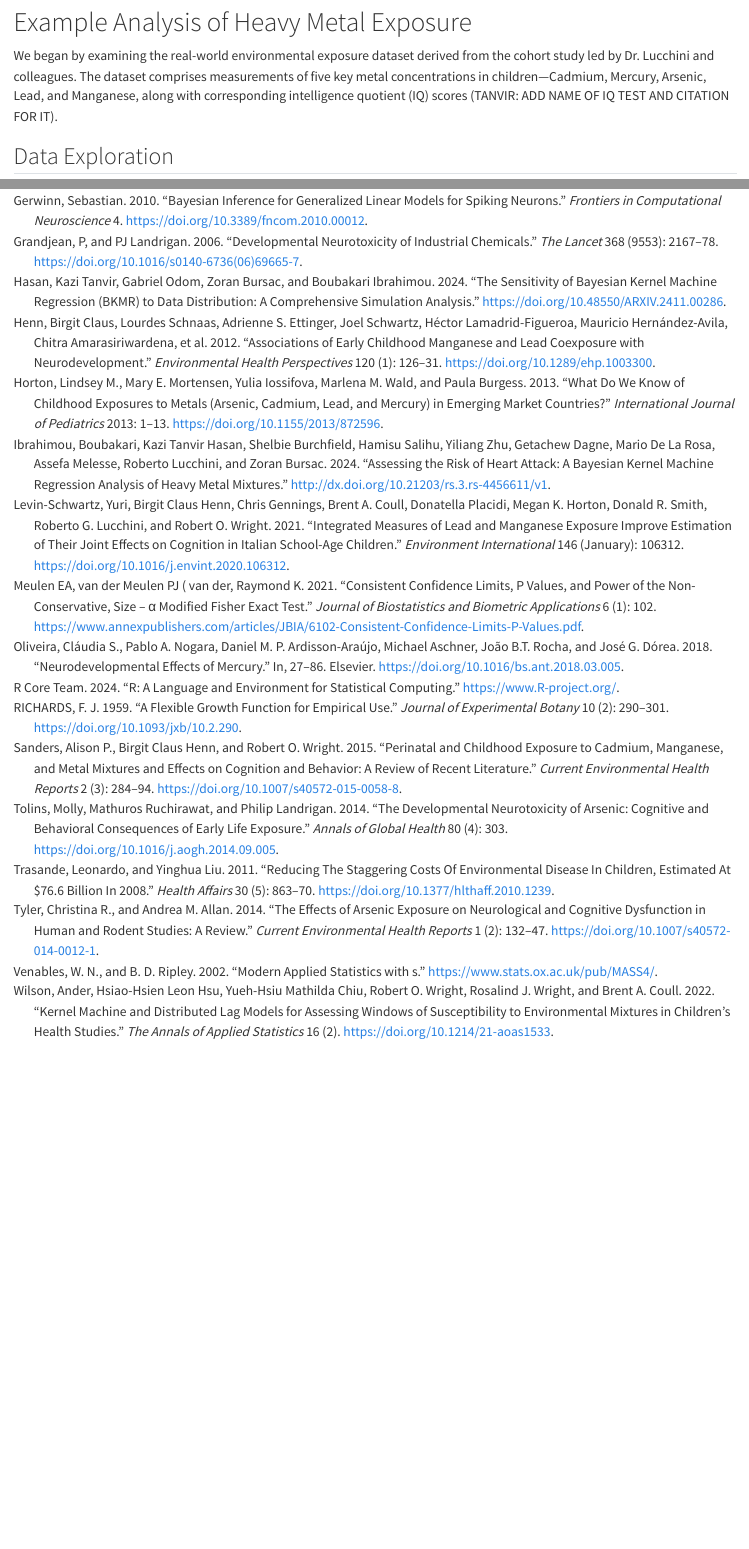
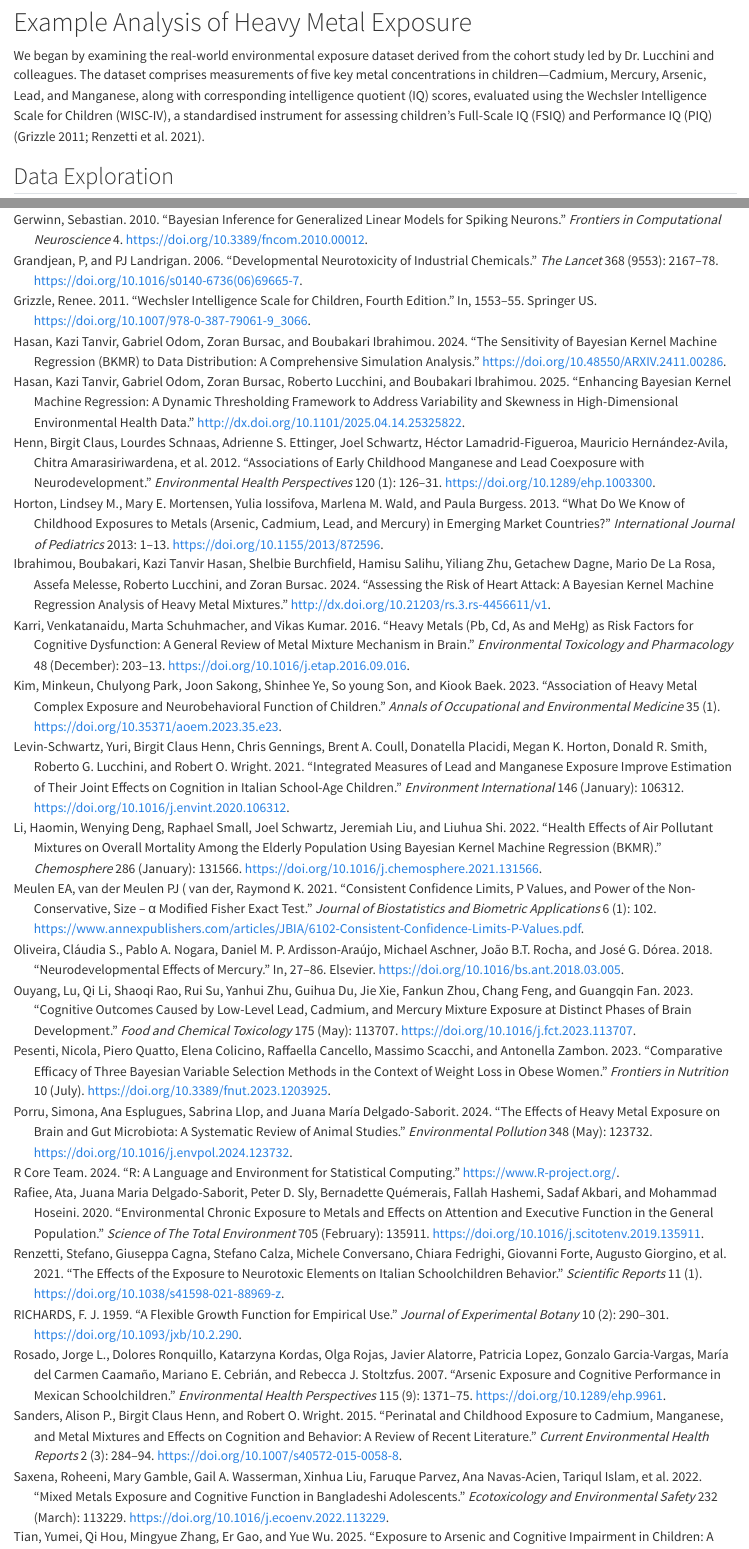
Before and after one commit to khasa006/simBKMRdata, a Quarto document (vignettes/packageOverview.qmd): the page in a window 1100 px wide, from 2930 px down before the commit and from 2950 px down after it, so that both start at the same text, and a second part further down, joined at a grey line. Rendered offline with R 4.5, knitr and Pandoc in place of Quarto, with nearby package versions; code that draws random numbers runs with fixed seeds of ours; some code elsewhere in the file could not run offline.

````diff
--- a/vignettes/packageOverview.qmd
+++ b/vignettes/packageOverview.qmd
@@ -9,7 +9,7 @@
     toc_depth: 2
 vignette: >
   %\VignetteIndexEntry{simBKMR R Package}
-  %\VignetteEngine{quarto::html}
+  %\VignetteEngine{quarto::docx}
   %\VignetteLanguage{en}
 bibliography: references.bib
 ---
@@ -99,11 +92,11 @@
 # Example Analysis of Heavy Metal Exposure
 
-We began by examining the real-world environmental exposure dataset derived from the cohort study led by Dr. Lucchini and colleagues. The dataset comprises measurements of five key metal concentrations in children---Cadmium, Mercury, Arsenic, Lead, and Manganese, along with corresponding intelligence quotient (IQ) scores (TANVIR: ADD NAME OF IQ TEST AND CITATION FOR IT).
-
+We began by examining the real-world environmental exposure dataset derived from the cohort study led by Dr. Lucchini and colleagues. The dataset comprises measurements of five key metal concentrations in children---Cadmium, Mercury, Arsenic, Lead, and Manganese, along with corresponding intelligence quotient (IQ) scores, evaluated using the Wechsler Intelligence Scale for Children (WISC-IV), a standardised instrument for assessing children's Full-Scale IQ (FSIQ) and Performance IQ (PIQ)[@grizzle2011; @renzetti2021].
 
 ## Data Exploration
 
 Our example pediatric heavy metals exposure data set is included in the package as `metalExposChildren_df`. We include biological sex as a covariate. The data set includes other variables, but we ignore these for the scope of this work.
+
 ```{r}
 data("metalExposChildren_df")
 
--- a/vignettes/references.bib
+++ b/vignettes/references.bib
@@ -373,3 +373,77 @@
 	url = {http://dx.doi.org/10.1016/S0140-6736(06)69665-7},
 	langid = {en}
 }
+
+@inbook{grizzle2011,
+	title = {Wechsler Intelligence Scale for Children, Fourth Edition},
+	author = {Grizzle, Renee},
+	year = {2011},
+	date = {2011},
+	publisher = {Springer US},
+	pages = {1553--1555},
+	doi = {10.1007/978-0-387-79061-9_3066},
+	url = {http://dx.doi.org/10.1007/978-0-387-79061-9_3066},
+	langid = {en}
+}
+
+@article{renzetti2021,
+	title = {The effects of the exposure to neurotoxic elements on Italian schoolchildren behavior},
+	author = {Renzetti, Stefano and Cagna, Giuseppa and Calza, Stefano and Conversano, Michele and Fedrighi, Chiara and Forte, Giovanni and Giorgino, Augusto and Guazzetti, Stefano and Majorani, Costanza and Oppini, Manuela and Peli, Marco and Petrucci, Francesco and Pino, Anna and Placidi, Donatella and Senofonte, Oreste and Zoni, Silvia and Alimonti, Alessandro and Lucchini, Roberto G.},
+	year = {2021},
+	month = {05},
+	date = {2021-05-10},
+	journal = {Scientific Reports},
+	volume = {11},
+	number = {1},
+	doi = {10.1038/s41598-021-88969-z},
+	url = {http://dx.doi.org/10.1038/s41598-021-88969-z},
+	langid = {en}
+}
+
+@misc{hasan2025,
+	title = {Enhancing Bayesian Kernel Machine Regression: A Dynamic Thresholding Framework to Address Variability and Skewness in High-Dimensional Environmental Health Data},
+	author = {Hasan, Kazi Tanvir and Odom, Gabriel and Bursac, Zoran and Lucchini, Roberto and Ibrahimou, Boubakari},
+	year = {2025},
+	month = {04},
+	date = {2025-04-16},
+	url = {http://dx.doi.org/10.1101/2025.04.14.25325822}
+}
+
+@article{pesenti2023,
+	title = {Comparative efficacy of three Bayesian variable selection methods in the context of weight loss in obese women},
+	author = {Pesenti, Nicola and Quatto, Piero and Colicino, Elena and Cancello, Raffaella and Scacchi, Massimo and Zambon, Antonella},
+	year = {2023},
+	month = {07},
+	date = {2023-07-18},
+	journal = {Frontiers in Nutrition},
+	volume = {10},
+	doi = {10.3389/fnut.2023.1203925},
+	url = {http://dx.doi.org/10.3389/fnut.2023.1203925}
+}
+
+@article{li2022,
+	title = {Health effects of air pollutant mixtures on overall mortality among the elderly population using Bayesian kernel machine regression (BKMR)},
+	author = {Li, Haomin and Deng, Wenying and Small, Raphael and Schwartz, Joel and Liu, Jeremiah and Shi, Liuhua},
+	year = {2022},
+	month = {01},
+	date = {2022-01},
+	journal = {Chemosphere},
+	pages = {131566},
+	volume = {286},
+	doi = {10.1016/j.chemosphere.2021.131566},
+	url = {http://dx.doi.org/10.1016/j.chemosphere.2021.131566},
+	langid = {en}
+}
+
+@article{zhang2019,
+	title = {Association between exposure to a mixture of phenols, pesticides, and phthalates and obesity: Comparison of three statistical models},
+	author = {Zhang, Yuqing and Dong, Tianyu and Hu, Weiyue and Wang, Xu and Xu, Bo and Lin, Zhongning and Hofer, Tim and Stefanoff, Pawel and Chen, Ying and Wang, Xinru and Xia, Yankai},
+	year = {2019},
+	month = {02},
+	date = {2019-02},
+	journal = {Environment International},
+	pages = {325--336},
+	volume = {123},
+	doi = {10.1016/j.envint.2018.11.076},
+	url = {http://dx.doi.org/10.1016/j.envint.2018.11.076},
+	langid = {en}
@@ -375,0 +456 @@
+	month = {04},
@@ -375,0 +460,4 @@
+	volume = {113},
+	doi = {10.1016/j.envint.2018.01.016},
+	url = {http://dx.doi.org/10.1016/j.envint.2018.01.016},
+	langid = {en}
@@ -375,0 +470,80 @@
+	month = {06},
+	date = {2004-06-01},
+	journal = {The Annals of Statistics},
+	volume = {32},
+	number = {3},
+	doi = {10.1214/009053604000000238},
+	url = {http://dx.doi.org/10.1214/009053604000000238}
+}
+
+@article{zheng2024,
+	title = {The association of urinary heavy metal exposure with frailty susceptibility and mortality in middle-aged and older adults: a population-based study},
+	author = {Zheng, Zitian and Luo, Huanhuan and Xue, Qingyun},
+	year = {2024},
+	month = {03},
+	date = {2024-03-27},
+	journal = {Archives of Public Health},
+	volume = {82},
+	number = {1},
+	doi = {10.1186/s13690-024-01275-8},
+	url = {http://dx.doi.org/10.1186/s13690-024-01275-8},
+	langid = {en}
+}
+
+@article{tian2025,
+	title = {Exposure to arsenic and cognitive impairment in children: A systematic review},
+	author = {Tian, Yumei and Hou, Qi and Zhang, Mingyue and Gao, Er and Wu, Yue},
+	editor = {{Peña-Fernández}, Antonio},
+	year = {2025},
+	month = {02},
+	date = {2025-02-26},
+	journal = {PLOS ONE},
+	pages = {e0319104},
+	volume = {20},
+	number = {2},
+	doi = {10.1371/journal.pone.0319104},
+	url = {http://dx.doi.org/10.1371/journal.pone.0319104},
+	langid = {en}
+}
+
+@article{rosado2007,
+	title = {Arsenic Exposure and Cognitive Performance in Mexican Schoolchildren},
+	author = {Rosado, Jorge L. and Ronquillo, Dolores and Kordas, Katarzyna and Rojas, Olga and Alatorre, Javier and Lopez, Patricia and Garcia-Vargas, Gonzalo and {del Carmen Caamaño}, {María} and {Cebrián}, Mariano E. and Stoltzfus, Rebecca J.},
+	year = {2007},
+	month = {09},
+	date = {2007-09},
+	journal = {Environmental Health Perspectives},
+	pages = {1371--1375},
+	volume = {115},
+	number = {9},
+	doi = {10.1289/ehp.9961},
+	url = {http://dx.doi.org/10.1289/ehp.9961},
+	langid = {en}
+}
+
+@article{gao2024,
+	title = {Physiological responses of low- and high-cadmium accumulating Robinia pseudoacacia-rhizobium symbioses to cadmium stress},
+	author = {Gao, Lan and Wang, Shufeng and Zou, Dongchen and Fan, Xu and Guo, Pan and Du, Hongxia and Zhao, Wancang and Mao, Qiaozhi and Li, Hong and Ma, Ming and Rennenberg, Heinz},
+	year = {2024},
+	month = {03},
+	date = {2024-03},
+	journal = {Environmental Pollution},
+	pages = {123456},
+	volume = {345},
+	doi = {10.1016/j.envpol.2024.123456},
+	url = {http://dx.doi.org/10.1016/j.envpol.2024.123456},
+	langid = {en}
+}
+
+@article{rafiee2020,
+	title = {Environmental chronic exposure to metals and effects on attention and executive function in the general population},
+	author = {Rafiee, Ata and Delgado-Saborit, Juana Maria and Sly, Peter D. and {Quémerais}, Bernadette and Hashemi, Fallah and Akbari, Sadaf and Hoseini, Mohammad},
+	year = {2020},
+	month = {02},
+	date = {2020-02},
+	journal = {Science of The Total Environment},
+	pages = {135911},
+	volume = {705},
+	doi = {10.1016/j.scitotenv.2019.135911},
+	url = {http://dx.doi.org/10.1016/j.scitotenv.2019.135911},
+	langid = {en}
@@ -375,0 +555,9 @@
+	year = {2016},
+	month = {10},
+	date = {2016-10},
+	journal = {Environmental Toxicology and Pharmacology},
+	pages = {131--135},
+	volume = {47},
+	doi = {10.1016/j.etap.2016.09.010},
+	url = {http://dx.doi.org/10.1016/j.etap.2016.09.010},
+	langid = {en}
@@ -375,0 +569,9 @@
+	year = {2023},
+	month = {04},
+	date = {2023-04},
+	journal = {Food and Chemical Toxicology},
+	pages = {113687},
+	volume = {174},
+	doi = {10.1016/j.fct.2023.113687},
+	url = {http://dx.doi.org/10.1016/j.fct.2023.113687},
+	langid = {en}
@@ -375,0 +583,58 @@
+	year = {2022},
+	month = {06},
+	date = {2022-06},
+	journal = {Ecotoxicology and Environmental Safety},
+	pages = {113512},
+	volume = {237},
+	doi = {10.1016/j.ecoenv.2022.113512},
+	url = {http://dx.doi.org/10.1016/j.ecoenv.2022.113512},
+	langid = {en}
+}
+
+@article{saxena2022,
+	title = {Mixed metals exposure and cognitive function in Bangladeshi adolescents},
+	author = {Saxena, Roheeni and Gamble, Mary and Wasserman, Gail A. and Liu, Xinhua and Parvez, Faruque and Navas-Acien, Ana and Islam, Tariqul and Factor-Litvak, Pam and Uddin, Mohammed Nasir and Kioumourtzoglou, Marianthi-Anna and Gibson, Elizabeth A. and Shahriar, Hasan and Slavkovich, Vesna and Ilievski, Vesna and LoIacono, Nancy and Balac, Olgica and Graziano, Joseph H.},
+	year = {2022},
+	month = {03},
+	date = {2022-03},
+	journal = {Ecotoxicology and Environmental Safety},
+	pages = {113229},
+	volume = {232},
+	doi = {10.1016/j.ecoenv.2022.113229},
+	url = {http://dx.doi.org/10.1016/j.ecoenv.2022.113229},
+	langid = {en}
+}
+
+@article{ouyang2023,
+	title = {Cognitive outcomes caused by low-level lead, cadmium, and mercury mixture exposure at distinct phases of brain development},
+	author = {Ouyang, Lu and Li, Qi and Rao, Shaoqi and Su, Rui and Zhu, Yanhui and Du, Guihua and Xie, Jie and Zhou, Fankun and Feng, Chang and Fan, Guangqin},
+	year = {2023},
+	month = {05},
+	date = {2023-05},
+	journal = {Food and Chemical Toxicology},
+	pages = {113707},
+	volume = {175},
+	doi = {10.1016/j.fct.2023.113707},
+	url = {http://dx.doi.org/10.1016/j.fct.2023.113707},
+	langid = {en}
+}
+
+@article{Kim2023,
+	title = {Association of heavy metal complex exposure and neurobehavioral function of children},
+	author = {Kim, Minkeun and Park, Chulyong and Sakong, Joon and Ye, Shinhee and Son, So young and Baek, Kiook},
+	year = {2023},
+	date = {2023},
+	journal = {Annals of Occupational and Environmental Medicine},
+	volume = {35},
+	number = {1},
+	doi = {10.35371/aoem.2023.35.e23},
+	url = {http://dx.doi.org/10.35371/aoem.2023.35.e23},
+	langid = {en}
+}
+
+@article{bora2019,
+	title = {Concurrent exposure to heavy metals and cognition in school-age children in Congo-Kinshasa: A complex overdue research agenda},
+	author = {Bora, {Béatrice Koba} and Ramos-Crawford, Ana Luiza and Sikorskii, Alla and Boivin, Michael Joseph and Lez, Didier Malamba and Mumba-Ngoyi, {Dieudonné} and Mukalay Wa Mukalay, Abdon and Okitundu-Luwa, Daniel and Tshala-Katumbay, {Desiré}},
+	year = {2019},
+	month = {02},
+	date = {2019-02},
@@ -375,0 +644,66 @@
+	doi = {10.1016/j.brainresbull.2018.06.013},
+	url = {http://dx.doi.org/10.1016/j.brainresbull.2018.06.013},
+	langid = {en}
+}
+
+@article{porru2024,
+	title = {The effects of heavy metal exposure on brain and gut microbiota: A systematic review of animal studies},
+	author = {Porru, Simona and Esplugues, Ana and Llop, Sabrina and Delgado-Saborit, {Juana María}},
+	year = {2024},
+	month = {05},
+	date = {2024-05},
+	journal = {Environmental Pollution},
+	pages = {123732},
+	volume = {348},
+	doi = {10.1016/j.envpol.2024.123732},
+	url = {http://dx.doi.org/10.1016/j.envpol.2024.123732},
+	langid = {en}
+}
+
+@article{karri2016,
+	title = {Heavy metals (Pb, Cd, As and MeHg) as risk factors for cognitive dysfunction: A general review of metal mixture mechanism in brain},
+	author = {Karri, Venkatanaidu and Schuhmacher, Marta and Kumar, Vikas},
+	year = {2016},
+	month = {12},
+	date = {2016-12},
+	journal = {Environmental Toxicology and Pharmacology},
+	pages = {203--213},
+	volume = {48},
+	doi = {10.1016/j.etap.2016.09.016},
+	url = {http://dx.doi.org/10.1016/j.etap.2016.09.016},
+	langid = {en}
+}
+
+@article{rafiee2020a,
+	title = {Environmental chronic exposure to metals and effects on attention and executive function in the general population},
+	author = {Rafiee, Ata and Delgado-Saborit, Juana Maria and Sly, Peter D. and {Quémerais}, Bernadette and Hashemi, Fallah and Akbari, Sadaf and Hoseini, Mohammad},
+	year = {2020},
+	month = {02},
+	date = {2020-02},
+	journal = {Science of The Total Environment},
+	pages = {135911},
+	volume = {705},
+	doi = {10.1016/j.scitotenv.2019.135911},
+	url = {http://dx.doi.org/10.1016/j.scitotenv.2019.135911},
+	langid = {en}
+}
+
+@article{eladlouni2007,
+	title = {Generalized maximum likelihood estimators for the nonstationary generalized extreme value model},
+	author = {El Adlouni, S. and Ouarda, T. B. M. J. and Zhang, X. and Roy, R. and {Bobée}, B.},
+	year = {2007},
+	month = {03},
+	date = {2007-03},
+	journal = {Water Resources Research},
+	volume = {43},
+	number = {3},
+	doi = {10.1029/2005wr004545},
+	url = {http://dx.doi.org/10.1029/2005WR004545},
+	langid = {en}
+}
+
+@article{weiss1966,
+	title = {Generalized Maximum Likelihood Estimators},
+	author = {Weiss, L. and Wolfowitz, J.},
+	year = {1966},
+	month = {01},
@@ -375,0 +713,6 @@
+	volume = {11},
+	number = {1},
+	doi = {10.1137/1111003},
+	url = {http://dx.doi.org/10.1137/1111003},
+	langid = {en}
+}
````
Also changed, not shown: R/CalculatePipThreshold.R (+2 -2 lines), vignettes/packageOverview.qmd (123 more changed lines), vignettes/references.bib (36 more changed lines), 1 other file.
